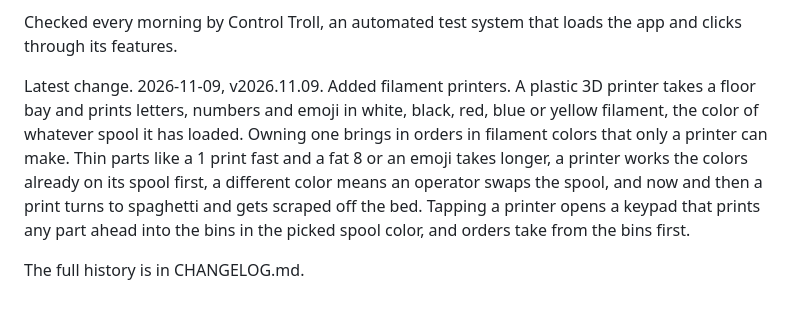
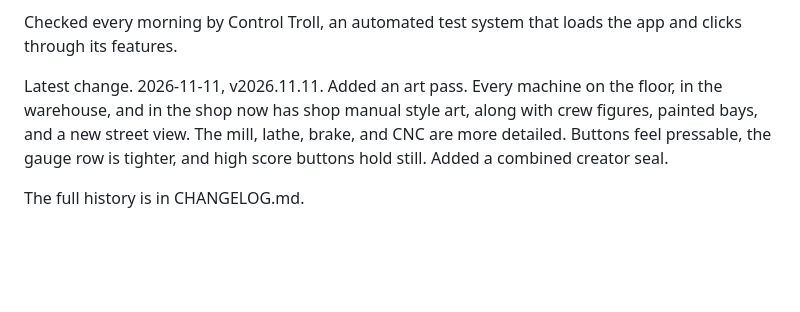
Before and after one commit to sudosilo/mill-ionaire, a Markdown page: README.md, the part around the change. Drawn GitHub-style; blank space fills up the shorter version.

Commit message:
docs: scribe update

```diff
--- a/README.md
+++ b/README.md
@@ -68,6 +68,6 @@ Live at mill-ionaire.vercel.app
 
 Checked every morning by Control Troll, an automated test system that loads the app and clicks through its features.
 
-Latest change. 2026-11-09, v2026.11.09. Added filament printers. A plastic 3D printer takes a floor bay and prints letters, numbers and emoji in white, black, red, blue or yellow filament, the color of whatever spool it has loaded. Owning one brings in orders in filament colors that only a printer can make. Thin parts like a 1 print fast and a fat 8 or an emoji takes longer, a printer works the colors already on its spool first, a different color means an operator swaps the spool, and now and then a print turns to spaghetti and gets scraped off the bed. Tapping a printer opens a keypad that prints any part ahead into the bins in the picked spool color, and orders take from the bins first.
+Latest change. 2026-11-11, v2026.11.11. Added an art pass. Every machine on the floor, in the warehouse, and in the shop now has shop manual style art, along with crew figures, painted bays, and a new street view. The mill, lathe, brake, and CNC are more detailed. Buttons feel pressable, the gauge row is tighter, and high score buttons hold still. Added a combined creator seal.
 
 The full history is in CHANGELOG.md.
```
Also changed, not shown: CHANGELOG.md (+2 -0 lines).
